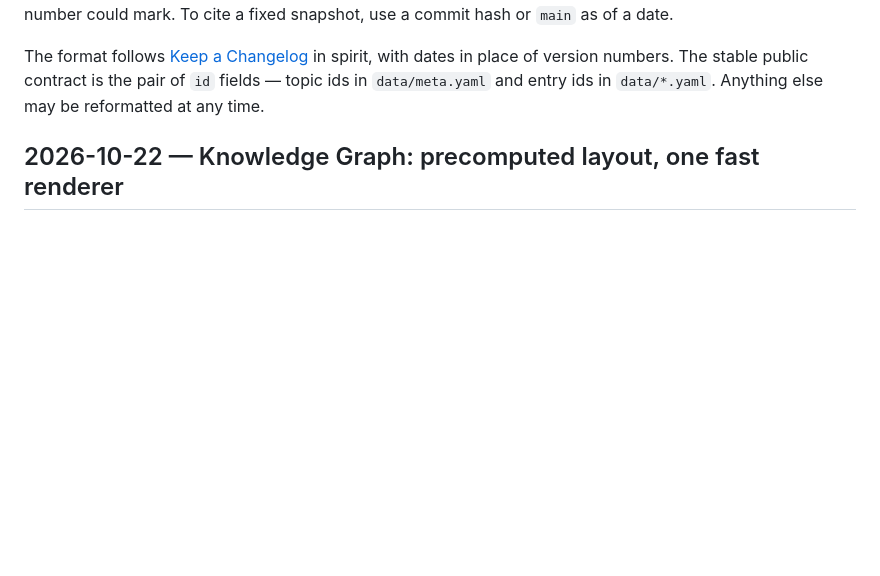
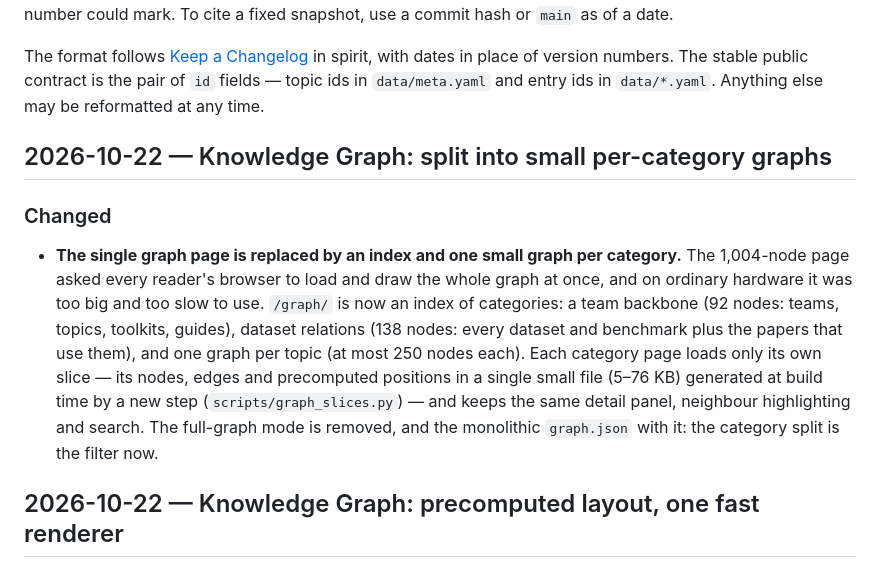
Before and after one commit to cslht11/awesome-computed-tomography, a Markdown page: CHANGELOG.md, the part around the change. Rendered like a GitHub page; blank space fills up the shorter version.

Commit message:
Changelog: knowledge graph split into small per-category graphs

```diff
--- a/CHANGELOG.md
+++ b/CHANGELOG.md
@@ -12,6 +12,12 @@ The format follows [Keep a Changelog](https://keepachangelog.com/en/1.1.0/) in s
 with dates in place of version numbers. The stable public contract is the pair of `id`
 fields — topic ids in `data/meta.yaml` and entry ids in `data/*.yaml`. Anything else
 may be reformatted at any time.
+
+## 2026-10-22 — Knowledge Graph: split into small per-category graphs
+
+### Changed
+
+- **The single graph page is replaced by an index and one small graph per category.** The 1,004-node page asked every reader's browser to load and draw the whole graph at once, and on ordinary hardware it was too big and too slow to use. `/graph/` is now an index of categories: a team backbone (92 nodes: teams, topics, toolkits, guides), dataset relations (138 nodes: every dataset and benchmark plus the papers that use them), and one graph per topic (at most 250 nodes each). Each category page loads only its own slice — its nodes, edges and precomputed positions in a single small file (5–76 KB) generated at build time by a new step (`scripts/graph_slices.py`) — and keeps the same detail panel, neighbour highlighting and search. The full-graph mode is removed, and the monolithic `graph.json` with it: the category split is the filter now.
 
 ## 2026-10-22 — Knowledge Graph: precomputed layout, one fast renderer
 
```
